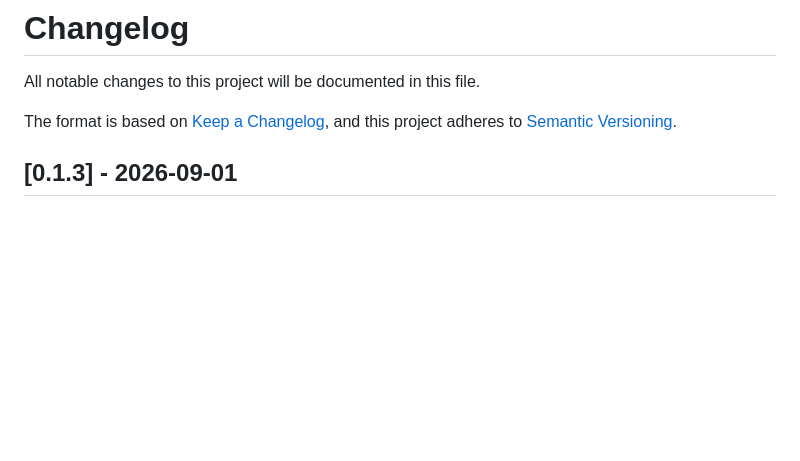
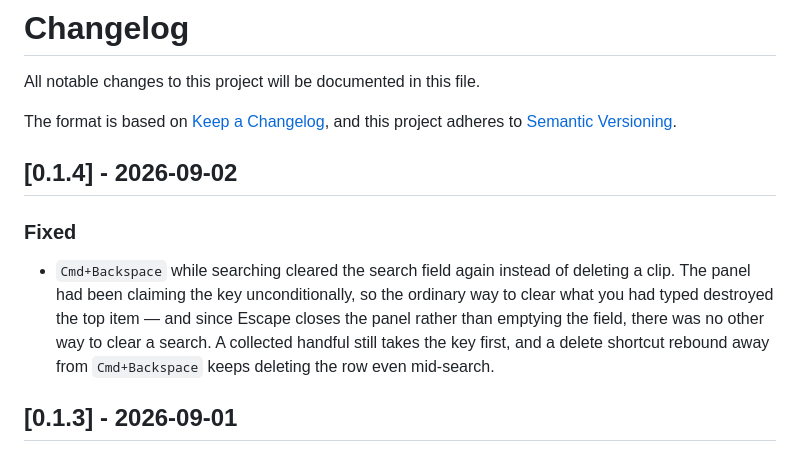
Before and after one commit to m2na7/Backpocket, a Markdown page: CHANGELOG.md, the part around the change. Rendered like a GitHub page; blank space fills up the shorter version.

Commit message:
docs: note 0.1.4 in the changelog
Co-Authored-By: Claude Opus 5 <noreply@anthropic.com>

```diff
--- a/CHANGELOG.md
+++ b/CHANGELOG.md
@@ -4,6 +4,11 @@ All notable changes to this project will be documented in this file.
 
 The format is based on [Keep a Changelog](https://keepachangelog.com/en/1.1.0/),
 and this project adheres to [Semantic Versioning](https://semver.org/spec/v2.0.0.html).
+
+## [0.1.4] - 2026-09-02
+
+### Fixed
+- `Cmd+Backspace` while searching cleared the search field again instead of deleting a clip. The panel had been claiming the key unconditionally, so the ordinary way to clear what you had typed destroyed the top item — and since Escape closes the panel rather than emptying the field, there was no other way to clear a search. A collected handful still takes the key first, and a delete shortcut rebound away from `Cmd+Backspace` keeps deleting the row even mid-search.
 
 ## [0.1.3] - 2026-09-01
 
```
